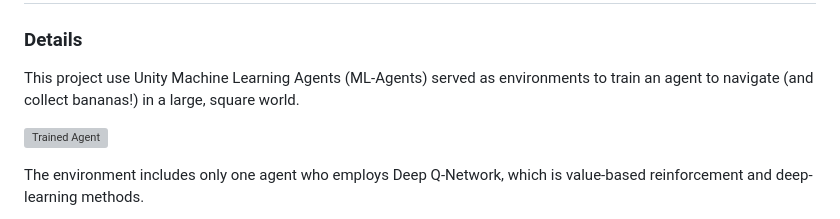
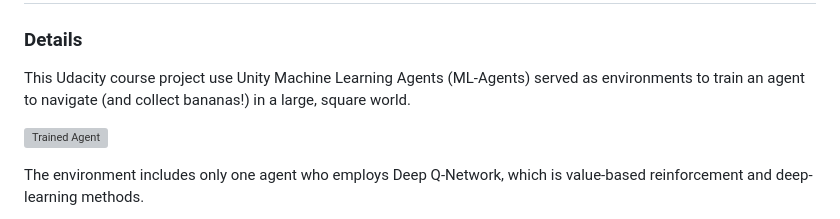
Before and after one commit to guko1214/P1-navigation, a Markdown page: README.md, the part around the change. Rendered like a GitHub page; grey boxes are pictures that could not be loaded.

```diff
--- a/README.md
+++ b/README.md
@@ -7,7 +7,7 @@
 
 ### Details
 
-This project use Unity Machine Learning Agents (ML-Agents) served as environments to train an agent to navigate (and collect bananas!) in a large, square world.
+This Udacity course project use Unity Machine Learning Agents (ML-Agents) served as environments to train an agent to navigate (and collect bananas!) in a large, square world.
 
 ![Trained Agent][image1]
 
```
Also changed, not shown: report.md (+22 -12 lines), chart.png (added), train.png (added).
